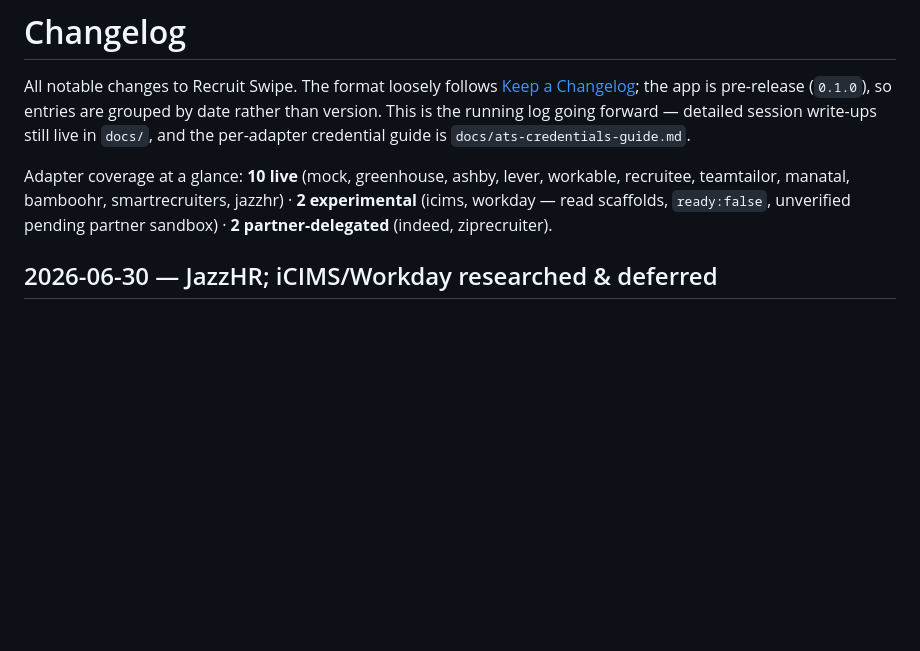
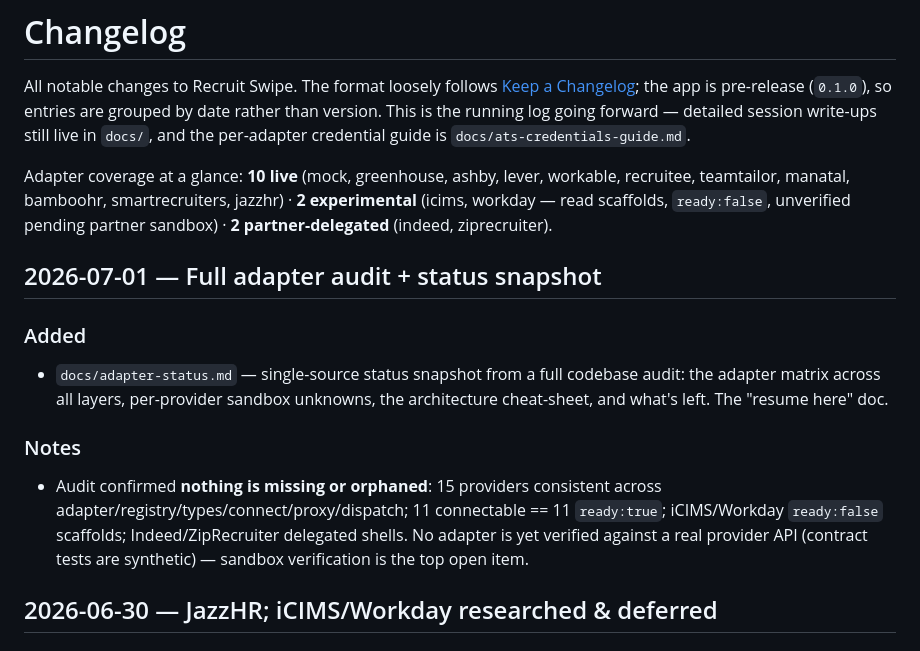
Before and after one commit to dougie84mo/jobswipeapp, a Markdown page: CHANGELOG.md, the part around the change. Drawn GitHub-style; blank space fills up the shorter version.

```diff
--- a/CHANGELOG.md
+++ b/CHANGELOG.md
@@ -10,6 +10,20 @@ Adapter coverage at a glance: **10 live** (mock, greenhouse, ashby, lever,
 workable, recruitee, teamtailor, manatal, bamboohr, smartrecruiters, jazzhr) ·
 **2 experimental** (icims, workday — read scaffolds, `ready:false`, unverified
 pending partner sandbox) · **2 partner-delegated** (indeed, ziprecruiter).
+
+## 2026-07-01 — Full adapter audit + status snapshot
+
+### Added
+- `docs/adapter-status.md` — single-source status snapshot from a full codebase
+  audit: the adapter matrix across all layers, per-provider sandbox unknowns, the
+  architecture cheat-sheet, and what's left. The "resume here" doc.
+
+### Notes
+- Audit confirmed **nothing is missing or orphaned**: 15 providers consistent
+  across adapter/registry/types/connect/proxy/dispatch; 11 connectable ==
+  11 `ready:true`; iCIMS/Workday `ready:false` scaffolds; Indeed/ZipRecruiter
+  delegated shells. No adapter is yet verified against a real provider API
+  (contract tests are synthetic) — sandbox verification is the top open item.
 
 ## 2026-06-30 — JazzHR; iCIMS/Workday researched & deferred
 
```
Also changed, not shown: docs/adapter-status.md (added, +133 -0 lines).
